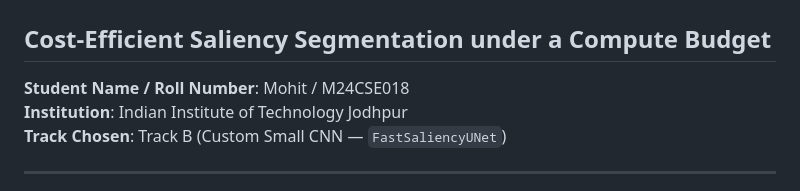
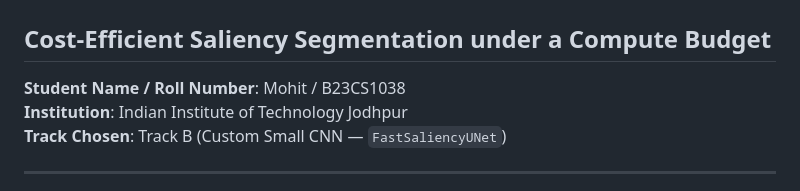
Before and after one commit to Mohi1038/cost-efficient-image-segmentation, a Markdown page: README.md, the part around the change. GitHub-like rendering.

```diff
--- a/README.md
+++ b/README.md
@@ -1,7 +1,7 @@
 # CSL7360: Computer Vision — Assignment 2
 ## Cost-Efficient Saliency Segmentation under a Compute Budget
 
-**Student Name / Roll Number**: Mohit / M24CSE018
+**Student Name / Roll Number**: Mohit / B23CS1038
 **Institution**: Indian Institute of Technology Jodhpur
 **Track Chosen**: Track B (Custom Small CNN — `FastSaliencyUNet`)
 
```
Also changed, not shown: report/REPORT.md (+42 -33 lines), report/figures/architecture_mermaid.png (added), 7 other files.
